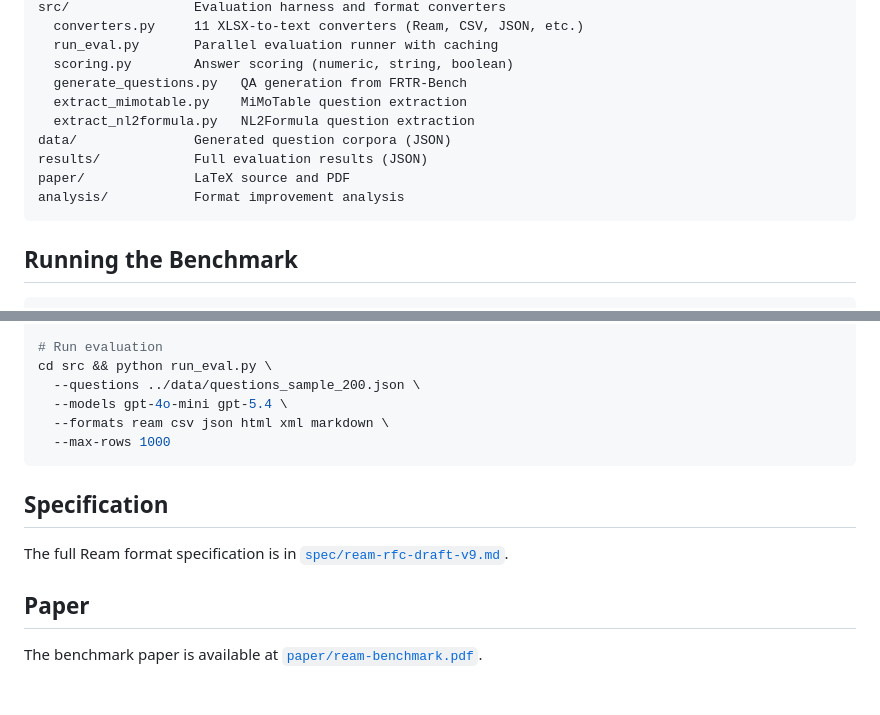
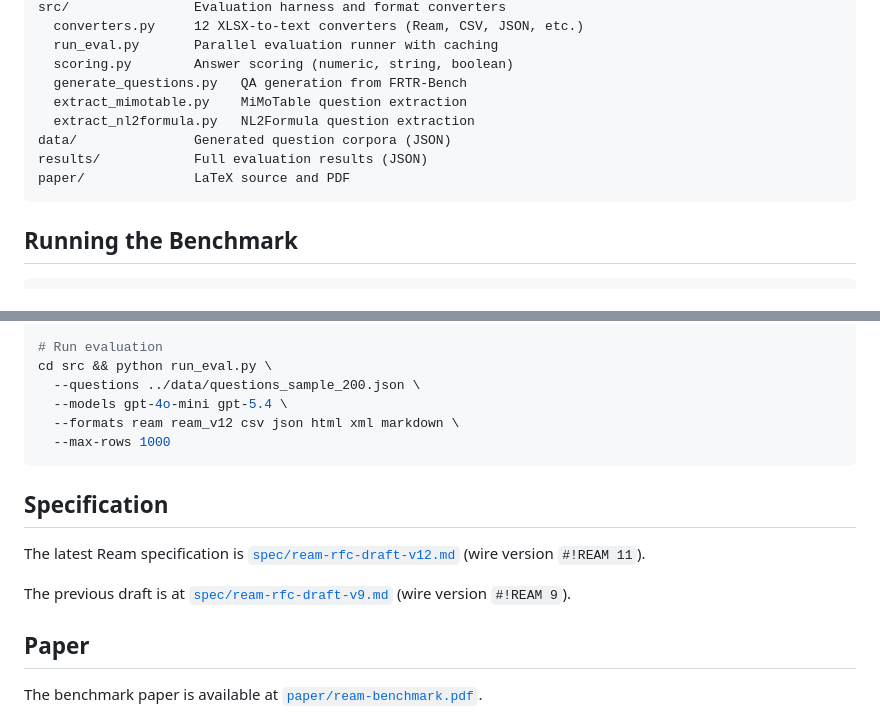
Before and after one commit to runway/ream, a Markdown page: README.md, 2 parts joined by grey strips. Rendered like a GitHub page; blank space fills up the shorter version.

````diff
--- a/README.md
+++ b/README.md
@@ -43,5 +82,5 @@ spec/               Ream format specification (draft 9)
 src/                Evaluation harness and format converters
-  converters.py     11 XLSX-to-text converters (Ream, CSV, JSON, etc.)
+  converters.py     12 XLSX-to-text converters (Ream, CSV, JSON, etc.)
   run_eval.py       Parallel evaluation runner with caching
   scoring.py        Answer scoring (numeric, string, boolean)
   generate_questions.py   QA generation from FRTR-Bench
@@ -50,7 +89,6 @@ src/                Evaluation harness and format converters
 data/               Generated question corpora (JSON)
 results/            Full evaluation results (JSON)
 paper/              LaTeX source and PDF
-analysis/           Format improvement analysis
 ```
 
 ## Running the Benchmark
@@ -74,13 +112,15 @@ python src/generate_questions.py corpus/frtr corpus/spreadsheetbench/data/sample
 cd src && python run_eval.py \
   --questions ../data/questions_sample_200.json \
   --models gpt-4o-mini gpt-5.4 \
-  --formats ream csv json html xml markdown \
+  --formats ream ream_v12 csv json html xml markdown \
   --max-rows 1000
 ```
 
 ## Specification
 
-The full Ream format specification is in [`spec/ream-rfc-draft-v9.md`](spec/ream-rfc-draft-v9.md).
+The latest Ream specification is [`spec/ream-rfc-draft-v12.md`](spec/ream-rfc-draft-v12.md) (wire version `#!REAM 11`).
+
+The previous draft is at [`spec/ream-rfc-draft-v9.md`](spec/ream-rfc-draft-v9.md) (wire version `#!REAM 9`).
 
 ## Paper
 
````
Also changed, not shown: other parts of README.md (+47 -8 lines).
